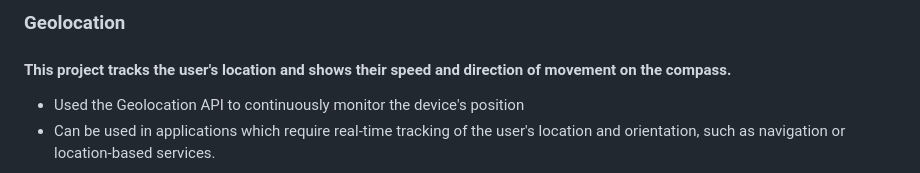
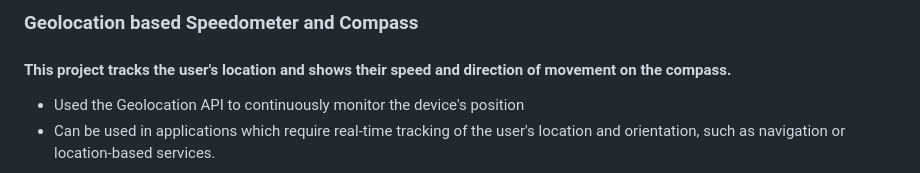
Before and after one commit to HilalKocak/Vanilla-JavaScript-Projects, a Markdown page: 21-Geolocation/README.md, the part around the change. Rendered like a GitHub page.

```diff
--- a/21-Geolocation/README.md
+++ b/21-Geolocation/README.md
@@ -1,4 +1,4 @@
-### Geolocation
+### Geolocation based Speedometer and Compass
 #### This project tracks the user's location and shows their speed and direction of movement on the compass.
 - Used the Geolocation API to continuously monitor the device's position
 - Can be used in applications which require real-time tracking of the user's location and orientation, such as navigation or location-based services.
```
Also changed, not shown: 21-Geolocation/img/preview2.png (added).
